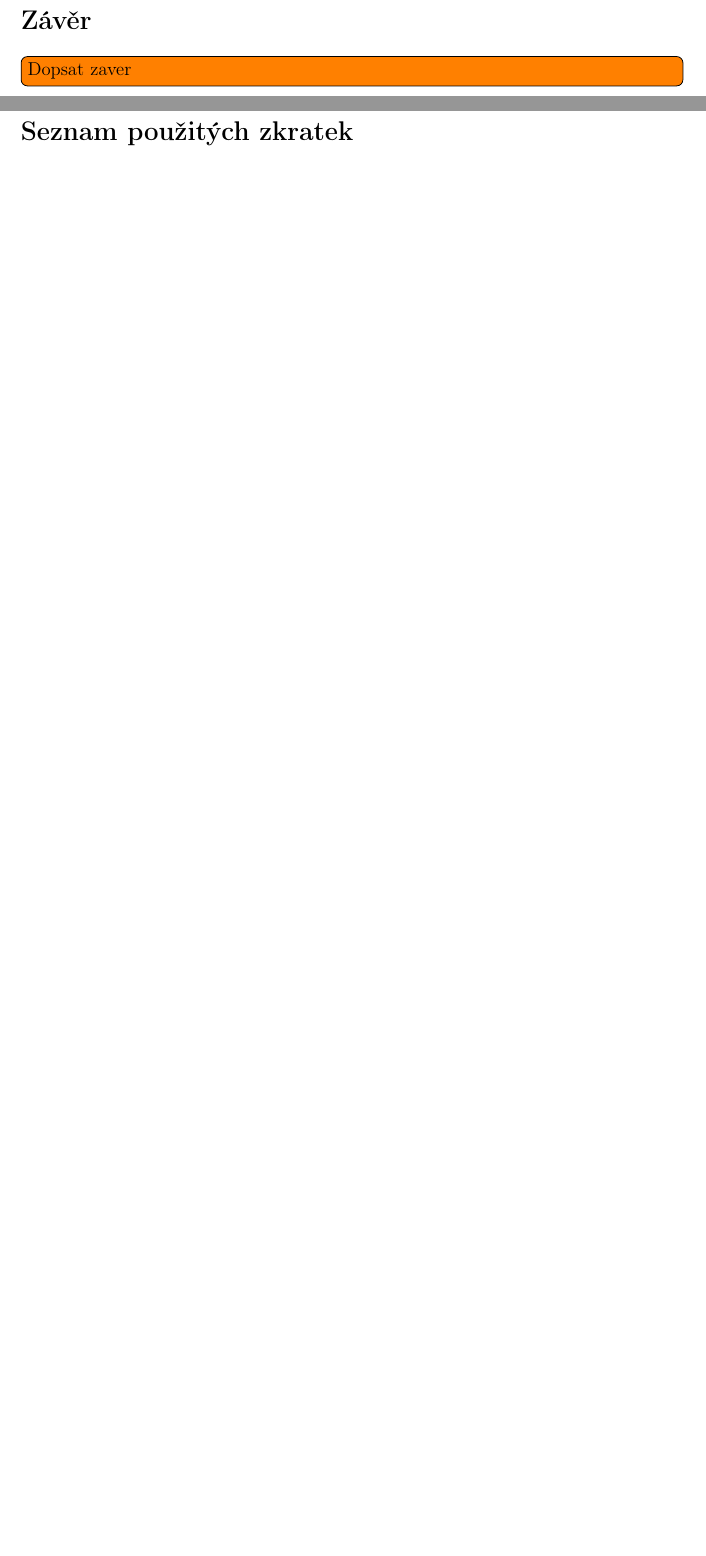
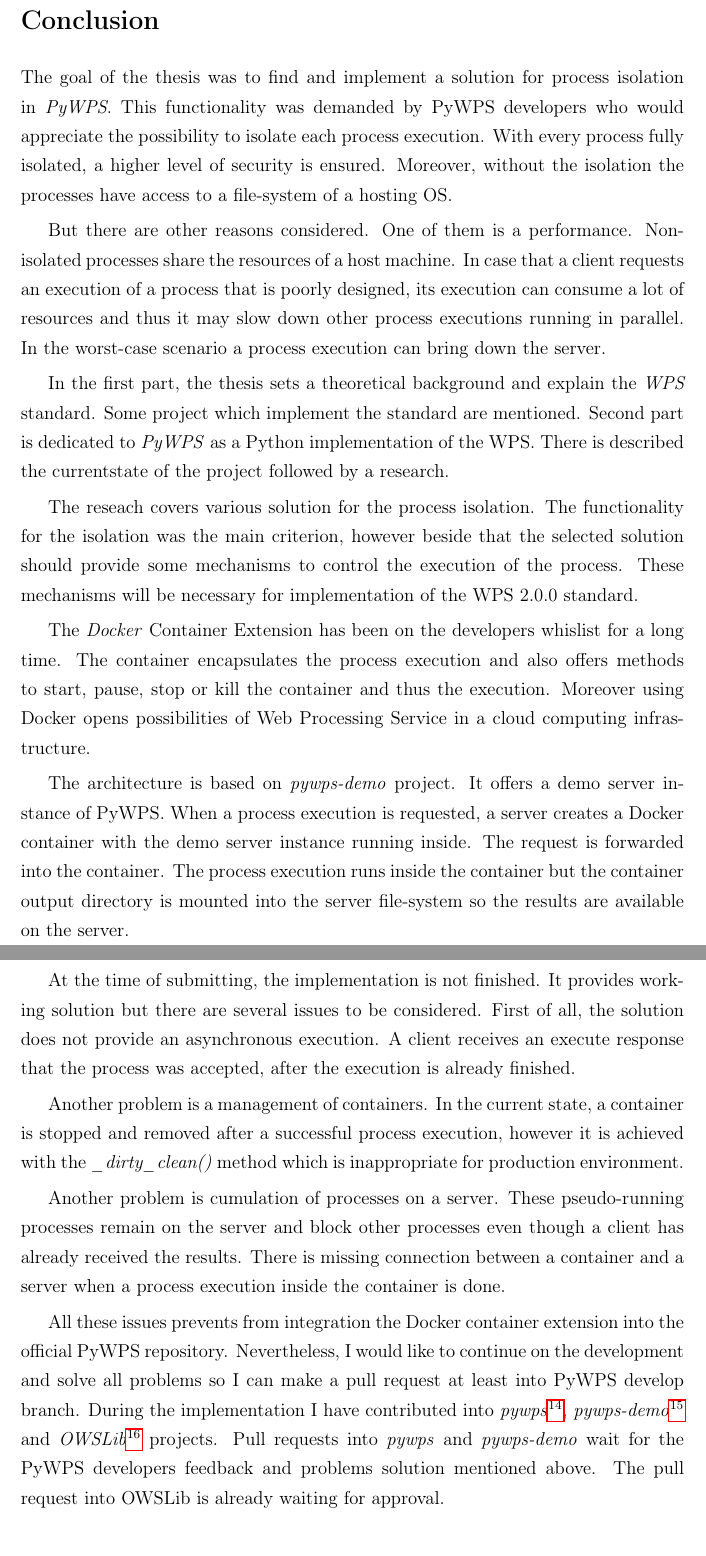
Before and after one commit to ctu-geoforall-lab-projects/dp-laza-2018, a LaTeX paper (text/adam-laza-dp-2018.tex): two parts of pages 67 and 68 of 88 before the commit and two parts of pages 67 and 68 of 89 after it, joined at a grey line, cut at the place of the change, the shorter picture padded with empty space. Compiled offline with pdfLaTeX.

Commit message:
Version for final review

```diff
--- a/text/adam-laza-dp-2018.tex
+++ b/text/adam-laza-dp-2018.tex
@@ -203,11 +203,60 @@
 \include{3-implementation}
 
 \newpage
-\necislovana{Závěr}
-\todo[inline]{Dopsat zaver}
+\necislovana{Conclusion}
+The goal of the thesis was to find and implement a solution for process isolation in \textit{PyWPS}. This functionality was
+demanded by PyWPS developers who would appreciate the possibility to isolate each process execution. With every process
+fully isolated, a higher level of security is ensured. Moreover, without the isolation the processes have access to a
+file-system of a hosting OS.
+
+But there are other reasons considered. One of them is a performance. Non-isolated processes share the resources
+of a host machine. In case that a client requests an execution of a process that is poorly designed, its execution
+can consume a lot of resources and thus it may slow down other process executions running in parallel. In the
+worst-case scenario a process execution can bring down the server.
+
+In the first part, the thesis sets a theoretical background and explain the \textit{WPS} standard. Some project which implement
+the standard are mentioned. Second part is dedicated to \textit{PyWPS} as a Python implementation of the WPS. There is described
+the currentstate of the project followed by a research.
+
+The reseach covers various solution for the process isolation. The functionality for the isolation was the main
+criterion, however beside that the selected solution should provide some mechanisms to control the execution of the
+process. These mechanisms will be necessary for implementation of the WPS 2.0.0 standard.
+
+The \textit{Docker} Container Extension has been on the developers whislist for a long time. The container encapsulates the
+process execution and also offers methods to start, pause, stop or kill the container and thus the execution. Moreover
+using Docker opens possibilities of Web Processing Service in a cloud computing infrastructure.
+
+The architecture is based on \textit{pywps-demo} project. It offers a demo server instance of PyWPS. When a process
+execution is requested, a server creates a Docker container with the demo server instance running inside. The request
+is forwarded into the container. The process execution runs inside the container but the container output directory is
+mounted into the server file-system so the results are available on the server.
 
 \newpage
-\necislovana{Seznam použitých zkratek}
+At the time of submitting, the implementation is not finished. It provides working solution but there are
+several issues to be considered. First of all, the solution does not provide an asynchronous execution. A client
+receives an execute response that the process was accepted, after the execution is already finished.
+
+Another problem is a management of containers. In the current state, a container is stopped and removed after
+a successful process execution, however it is achieved with the \textit{\_dirty\_clean()} method which is
+inappropriate for production environment.
+
+Another problem is cumulation of processes on a server. These pseudo-running processes remain on the server
+and block other processes even though a client has already received the results. There is missing connection
+between a container and a server when a process execution inside the container is done.
+
+All these issues prevents from integration the Docker container extension into the official PyWPS repository.
+Nevertheless, I would like to continue on the development and solve all problems so I can make a pull request
+at least into PyWPS develop branch. During the implementation I have contributed into
+\textit{pywps}\footnote{My \textit{pywps} GitHub repository: \url{https://github.com/lazaa32/pywps}},
+\textit{pywps-demo}\footnote{My \textit{pywps-demo} GitHub repository: \url{https://github.com/lazaa32/pywps-flask}} and
+\textit{OWSLib}\footnote{My \textit{OWSLib} GitHub repository: \url{https://github.com/lazaa32/OWSLib}}
+ projects. Pull requests into \textit{pywps} and \textit{pywps-demo} wait for the
+PyWPS developers feedback and problems solution mentioned above. The pull request into OWSLib is already waiting
+for approval.
+
+
+\newpage
+\necislovana{List of abbreviation}
 
 \begin{tabular}{ll}
 \textbf{API}& Application Programming Interface\\
```
Also changed, not shown: text/1-wps.tex (+1 -0 lines), text/2-pywps.tex (+4 -4 lines), text/3-implementation.tex (+2 -2 lines), text/adam-laza-dp-2018.tex (6 more changed lines).
